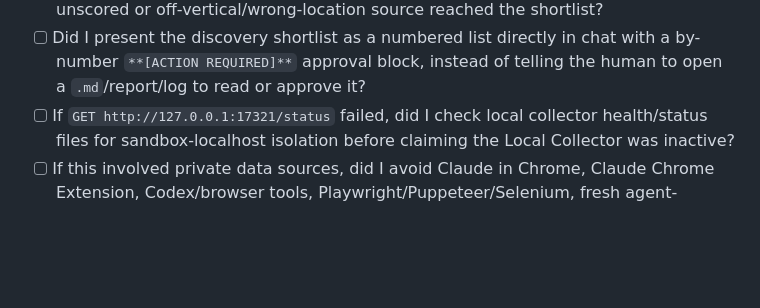
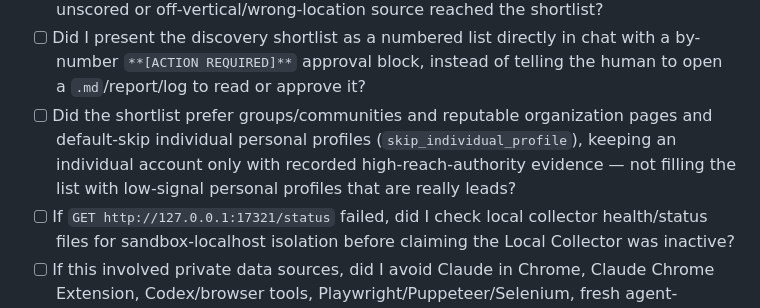
Before and after one commit to soloagency/solo-agency, a Markdown page: playbooks/09_AGENCY_OPERATIONS_SAFETY_AUDIT.md, the part around the change. GitHub-like rendering; blank space fills up the shorter version.

```diff
--- a/playbooks/09_AGENCY_OPERATIONS_SAFETY_AUDIT.md
+++ b/playbooks/09_AGENCY_OPERATIONS_SAFETY_AUDIT.md
@@ -1496,6 +1496,7 @@ Before replying to the human, verify:
 - [ ] If a discovery shortlist was pending human approval, did this reply/run re-surface it with an `**[ACTION REQUIRED]**` approval block instead of leaving it buried in an older report?
 - [ ] Did every candidate on a discovery shortlist carry a recorded relevance score (target_audience_fit, location_fit per the Stage-0 location-weighting rule, matched_pain_points, industry_scope) against the Client Intelligence Profile, so no unscored or off-vertical/wrong-location source reached the shortlist?
 - [ ] Did I present the discovery shortlist as a numbered list directly in chat with a by-number `**[ACTION REQUIRED]**` approval block, instead of telling the human to open a `.md`/report/log to read or approve it?
+- [ ] Did the shortlist prefer groups/communities and reputable organization pages and default-skip individual personal profiles (`skip_individual_profile`), keeping an individual account only with recorded high-reach-authority evidence — not filling the list with low-signal personal profiles that are really leads?
 - [ ] If `GET http://127.0.0.1:17321/status` failed, did I check local collector health/status files for sandbox-localhost isolation before claiming the Local Collector was inactive?
 - [ ] If this involved private data sources, did I avoid Claude in Chrome, Claude Chrome Extension, Codex/browser tools, Playwright/Puppeteer/Selenium, fresh agent-opened browser profiles, and all other agent-controlled browsers?
 - [ ] If this was one-time Local Collector setup/update/repair, did I avoid running `setup_collector.sh`, `setup_local_collector.ps1`, `Start Local Collector.cmd`, or the collector binary from inside the AI sandbox?
```
Also changed, not shown: playbooks/02_PRIVATE_SOURCE_SETUP.md (+22 -4 lines), playbooks/LOAD_MANIFEST.md (+2 -2 lines).
